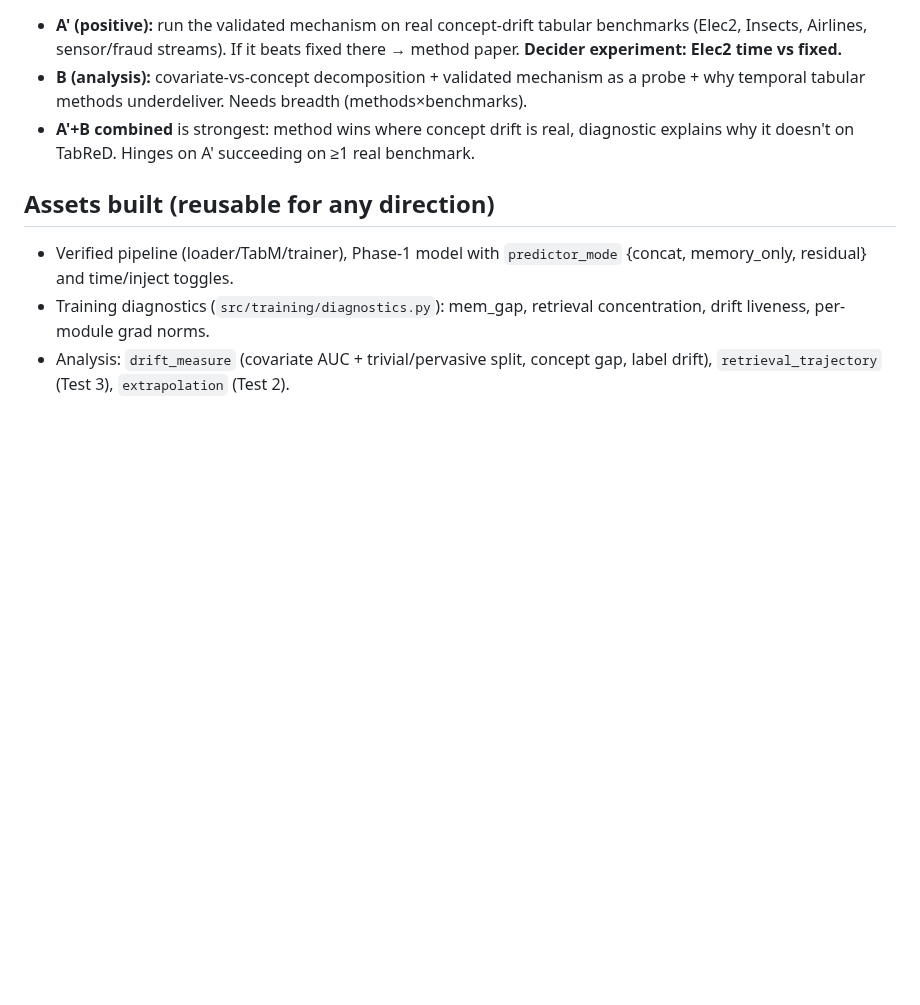
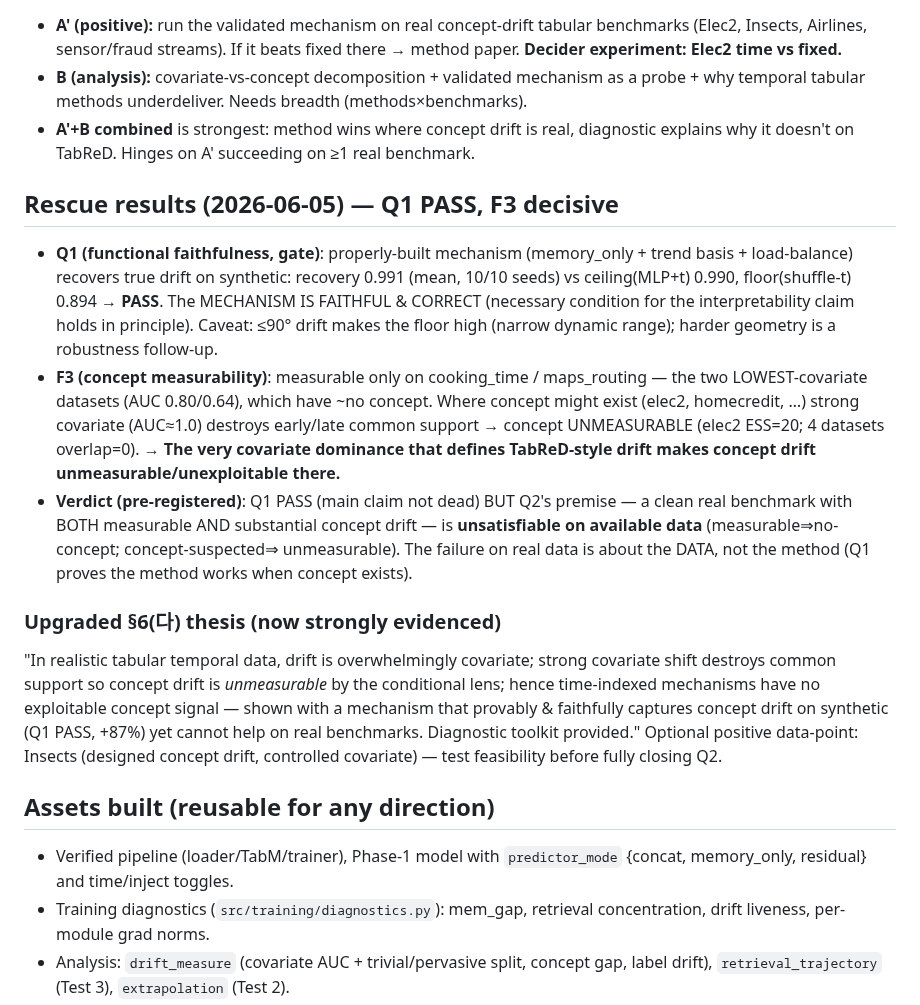
Before and after one commit to tonygjwns/explainableTabular, a Markdown page: FINDINGS.md, the part around the change. Rendered like a GitHub page; blank space fills up the shorter version.

Commit message:
results: Q1 PASS (mechanism faithful) + F3 decisive (concept unmeasurable on real)
Q1 functional-faithfulness gate: memory_only+trend+load-balance recovers true drift
on synthetic — recovery 0.991 (10/10) vs ceiling(MLP+t) 0.990, floor(shuffle-t)
0.894 -> PASS. Mechanism is faithful/correct (interpretability necessary condition
holds in principle). (Caveat: ≤90° drift -> high floor / narrow range; harder
geometry as robustness.)

F3: concept measurable ONLY on cooking_time/maps_routing (the lowest-covariate
datasets, which have ~no concept); where concept might exist (elec2 ESS=20,
homecredit/etc overlap=0) strong covariate destroys common support -> UNMEASURABLE.
The covariate dominance that defines TabReD-style drift is exactly what makes
concept unmeasurable/unexploitable.

Verdict: Q1 PASS (main claim alive) but Q2 has no satisfiable real benchmark
(measurable⇒no-concept; concept-suspected⇒unmeasurable) -> failure is the DATA not
the method. Upgrades §6(다) to a strongly-evidenced analysis thesis with a validated
mechanism as the probe. Optional: Insects (designed concept drift) before closing Q2.

Co-Authored-By: Claude Opus 4.8 <noreply@anthropic.com>

```diff
--- a/FINDINGS.md
+++ b/FINDINGS.md
@@ -92,6 +92,34 @@ mechanism looking for the right data.
 - **A'+B combined** is strongest: method wins where concept drift is real, diagnostic
   explains why it doesn't on TabReD. Hinges on A' succeeding on ≥1 real benchmark.
 
+## Rescue results (2026-06-05) — Q1 PASS, F3 decisive
+- **Q1 (functional faithfulness, gate)**: properly-built mechanism (memory_only +
+  trend basis + load-balance) recovers true drift on synthetic: recovery 0.991
+  (mean, 10/10 seeds) vs ceiling(MLP+t) 0.990, floor(shuffle-t) 0.894 → **PASS**.
+  The MECHANISM IS FAITHFUL & CORRECT (necessary condition for the interpretability
+  claim holds in principle). Caveat: ≤90° drift makes the floor high (narrow dynamic
+  range); harder geometry is a robustness follow-up.
+- **F3 (concept measurability)**: measurable only on cooking_time / maps_routing —
+  the two LOWEST-covariate datasets (AUC 0.80/0.64), which have ~no concept. Where
+  concept might exist (elec2, homecredit, …) strong covariate (AUC≈1.0) destroys
+  early/late common support → concept UNMEASURABLE (elec2 ESS=20; 4 datasets overlap=0).
+  → **The very covariate dominance that defines TabReD-style drift makes concept
+  drift unmeasurable/unexploitable there.**
+- **Verdict (pre-registered)**: Q1 PASS (main claim not dead) BUT Q2's premise — a
+  clean real benchmark with BOTH measurable AND substantial concept drift — is
+  **unsatisfiable on available data** (measurable⇒no-concept; concept-suspected⇒
+  unmeasurable). The failure on real data is about the DATA, not the method (Q1 proves
+  the method works when concept exists).
+
+### Upgraded §6(다) thesis (now strongly evidenced)
+"In realistic tabular temporal data, drift is overwhelmingly covariate; strong
+covariate shift destroys common support so concept drift is *unmeasurable* by the
+conditional lens; hence time-indexed mechanisms have no exploitable concept signal —
+shown with a mechanism that provably & faithfully captures concept drift on synthetic
+(Q1 PASS, +87%) yet cannot help on real benchmarks. Diagnostic toolkit provided."
+Optional positive data-point: Insects (designed concept drift, controlled covariate)
+— test feasibility before fully closing Q2.
+
 ## Assets built (reusable for any direction)
 - Verified pipeline (loader/TabM/trainer), Phase-1 model with `predictor_mode`
   {concat, memory_only, residual} and time/inject toggles.
```
